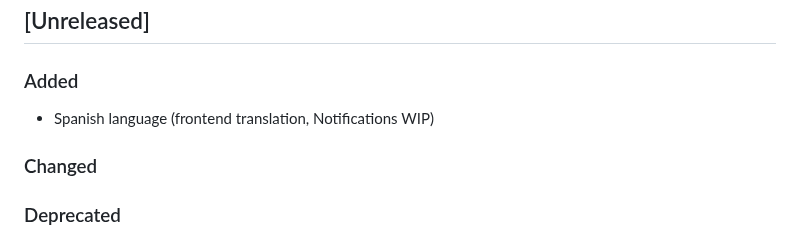
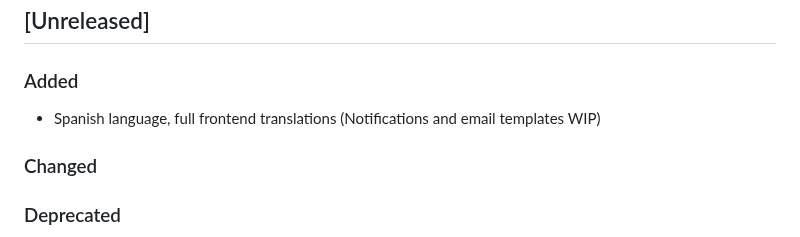
Before and after one commit to FilTer87/P-Cal, a Markdown page: CHANGELOG.md, the part around the change. Drawn GitHub-style.

Commit message:
Spanish language integration (FE) - changelog update

```diff
--- a/CHANGELOG.md
+++ b/CHANGELOG.md
@@ -8,7 +8,7 @@ This project adheres to [Semantic Versioning 2.0.0](https://semver.org/spec/v2.0
 
 ### Added
 
-- Spanish language (frontend translation, Notifications WIP)
+- Spanish language, full frontend translations (Notifications and email templates WIP)
 
 ### Changed
 
```
